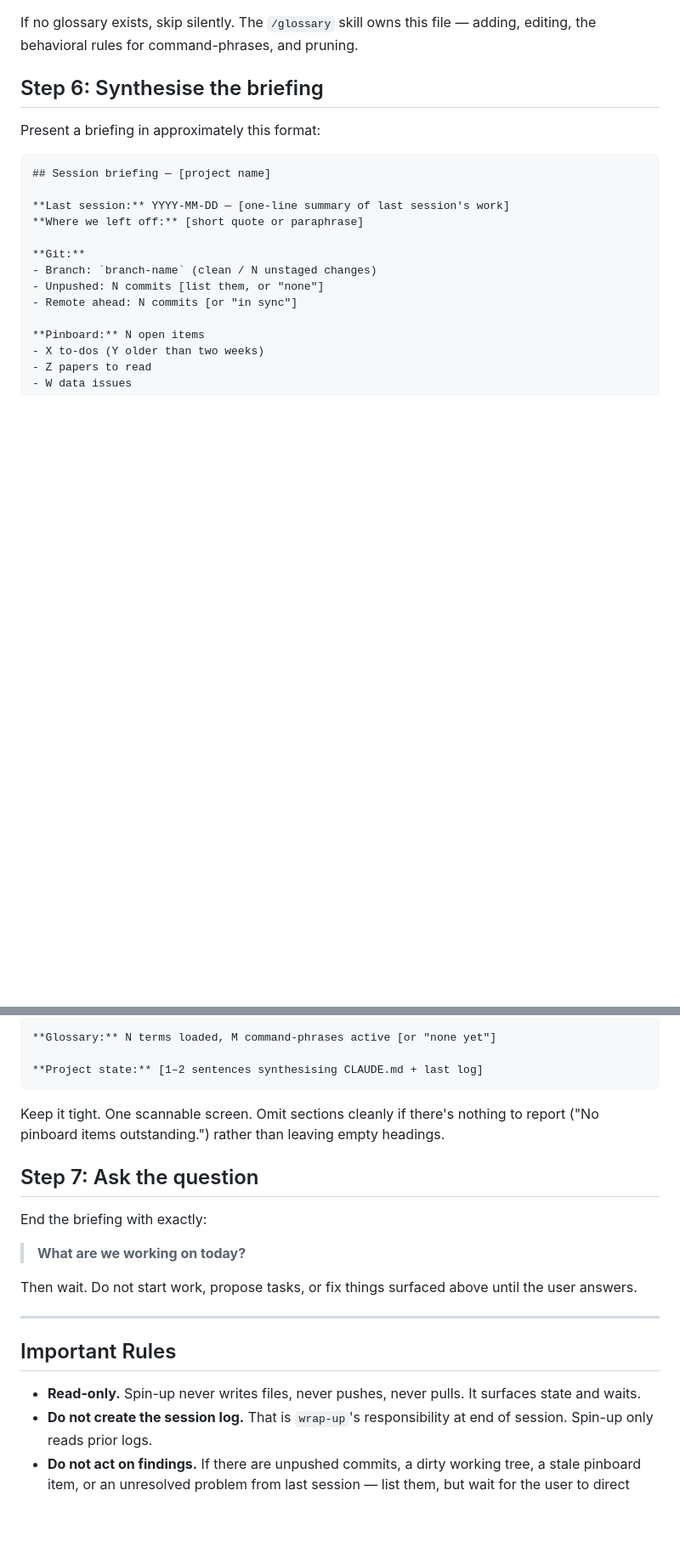
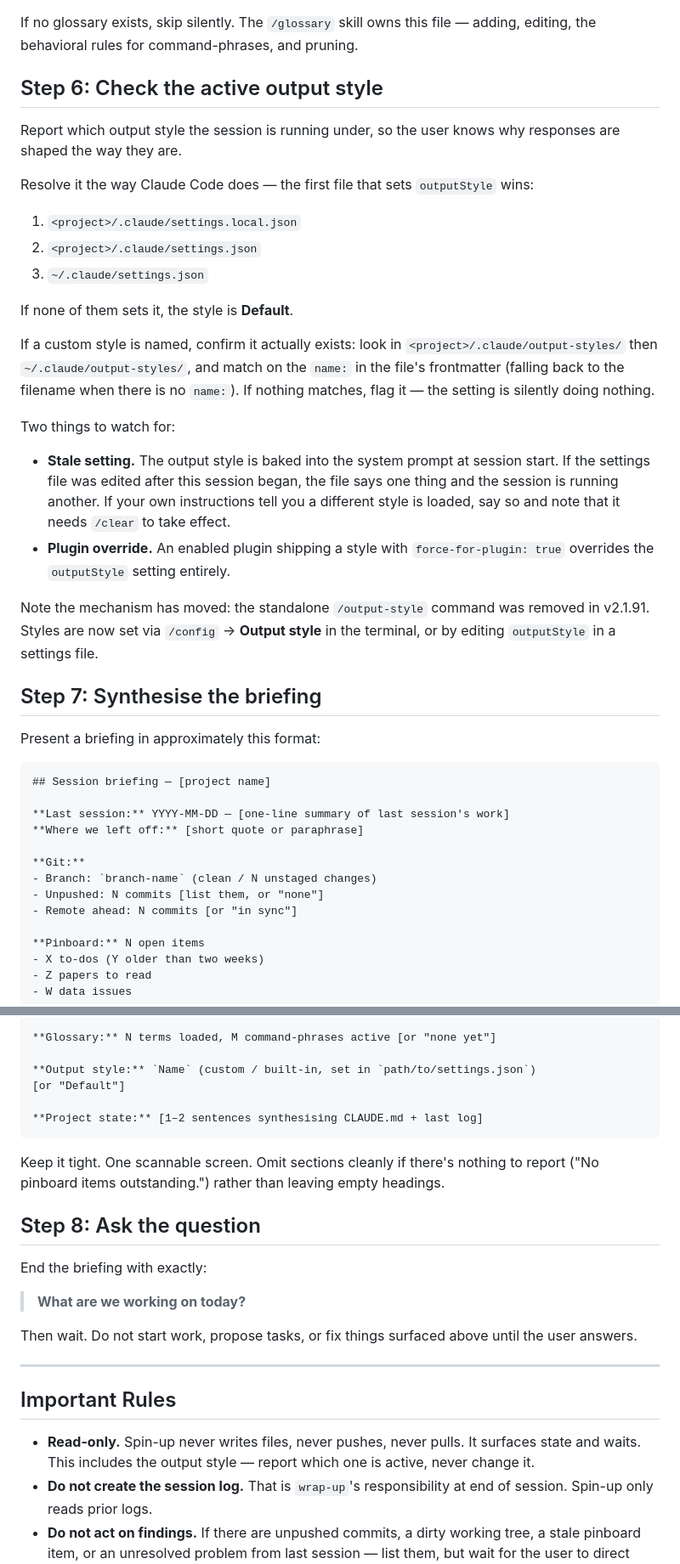
Before and after one commit to aspi6246/Claude-Code-Skills-for-Academics, a Markdown page: spin-up/SKILL.md, 2 parts joined by grey strips. Shown at 85% size. Rendered like a GitHub page; blank space fills up the shorter version.

Commit message:
spin-up: report the active output style in the briefing
Add Step 6, which resolves outputStyle through the settings precedence
chain (project settings.local.json -> project settings.json -> user
settings.json, defaulting to Default), verifies that a named custom
style actually exists in a output-styles/ directory, and flags two
failure modes: a setting edited after session start (style is baked into
the system prompt at startup, so it needs /clear) and a plugin style
with force-for-plugin overriding the setting.

Adds an "Output style" line to the briefing template, renumbers the
synthesise/ask steps to 7 and 8, and extends the read-only rule to say
spin-up reports the style but never changes it.

Co-Authored-By: Claude Opus 5 <noreply@anthropic.com>

````diff
--- a/spin-up/SKILL.md
+++ b/spin-up/SKILL.md
@@ -101,7 +102,41 @@ activate command-phrases without pulling the whole file into context every sessi
 If no glossary exists, skip silently. The `/glossary` skill owns this file — adding,
 editing, the behavioral rules for command-phrases, and pruning.
 
-## Step 6: Synthesise the briefing
+## Step 6: Check the active output style
+
+Report which output style the session is running under, so the user knows
+why responses are shaped the way they are.
+
+Resolve it the way Claude Code does — the first file that sets
+`outputStyle` wins:
+
+1. `<project>/.claude/settings.local.json`
+2. `<project>/.claude/settings.json`
+3. `~/.claude/settings.json`
+
+If none of them sets it, the style is **Default**.
+
+If a custom style is named, confirm it actually exists: look in
+`<project>/.claude/output-styles/` then `~/.claude/output-styles/`, and
+match on the `name:` in the file's frontmatter (falling back to the
+filename when there is no `name:`). If nothing matches, flag it — the
+setting is silently doing nothing.
+
+Two things to watch for:
+
+- **Stale setting.** The output style is baked into the system prompt at
+  session start. If the settings file was edited after this session
+  began, the file says one thing and the session is running another. If
+  your own instructions tell you a different style is loaded, say so and
+  note that it needs `/clear` to take effect.
+- **Plugin override.** An enabled plugin shipping a style with
+  `force-for-plugin: true` overrides the `outputStyle` setting entirely.
+
+Note the mechanism has moved: the standalone `/output-style` command was
+removed in v2.1.91. Styles are now set via `/config` → **Output style**
+in the terminal, or by editing `outputStyle` in a settings file.
+
+## Step 7: Synthesise the briefing
 
 Present a briefing in approximately this format:
 
@@ -123,6 +158,9 @@ Present a briefing in approximately this format:
 
 **Glossary:** N terms loaded, M command-phrases active [or "none yet"]
 
+**Output style:** `Name` (custom / built-in, set in `path/to/settings.json`)
+[or "Default"]
+
 **Project state:** [1–2 sentences synthesising CLAUDE.md + last log]
 ```
 
@@ -130,7 +168,7 @@ Keep it tight. One scannable screen. Omit sections cleanly if there's
 nothing to report ("No pinboard items outstanding.") rather than
 leaving empty headings.
 
-## Step 7: Ask the question
+## Step 8: Ask the question
 
 End the briefing with exactly:
 
@@ -144,7 +182,8 @@ above until the user answers.
 ## Important Rules
 
 - **Read-only.** Spin-up never writes files, never pushes, never pulls.
-  It surfaces state and waits.
+  It surfaces state and waits. This includes the output style — report
+  which one is active, never change it.
 - **Do not create the session log.** That is `wrap-up`'s responsibility
   at end of session. Spin-up only reads prior logs.
 - **Do not act on findings.** If there are unpushed commits, a dirty
````
Also changed, not shown: other parts of spin-up/SKILL.md (+2 -1 lines), README.md (+1 -1 lines).
